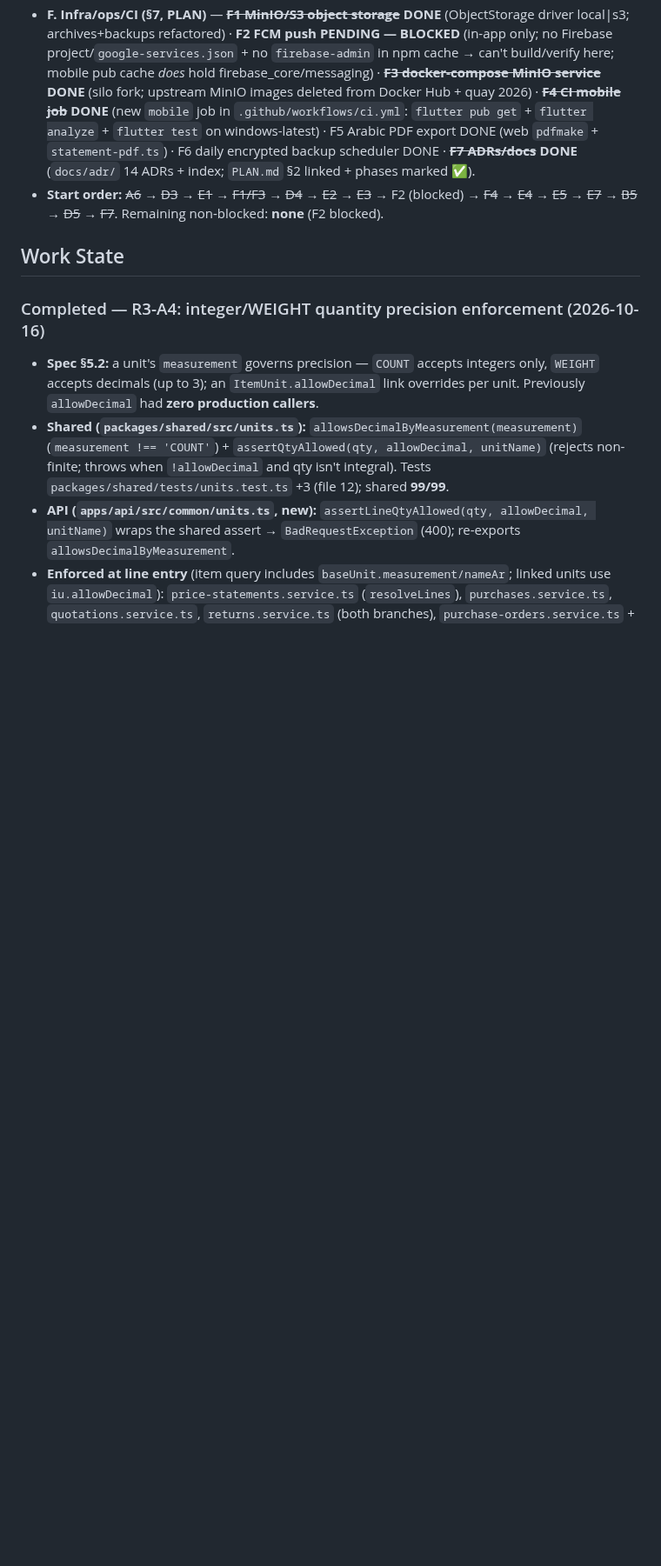
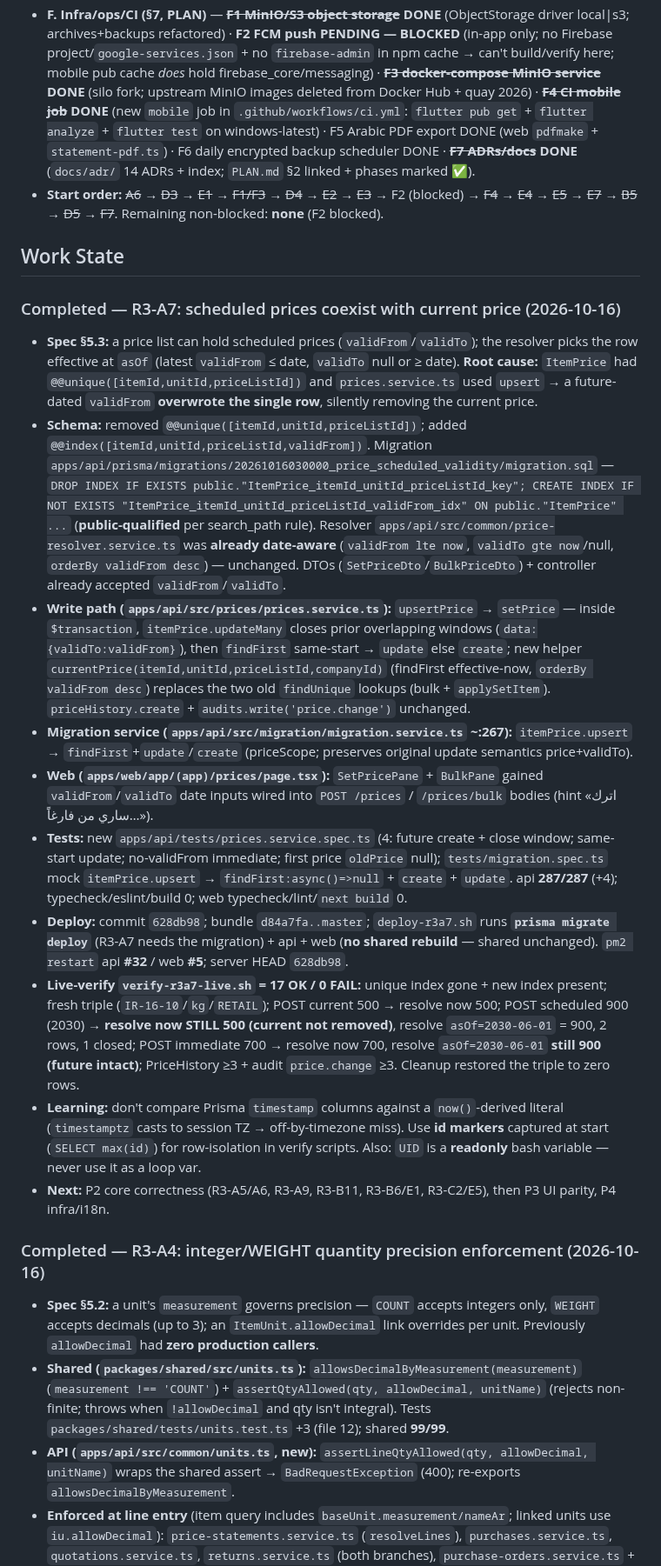
Before and after one commit to barbarymib/Bayan-ERP, a Markdown page: memory.md, the part around one of its changes. Shown at 87% size. GitHub-like rendering; blank space fills up the shorter version.

Commit message:
docs(memory): R3-A7 scheduled prices verified live (17/17)

```diff
--- a/memory.md
+++ b/memory.md
@@ -29,6 +29,18 @@ Complete all phases 0–7 of the Bayan ERP monorepo to spec (incl. optional item
 - **Start order:** ~~A6~~ → ~~D3~~ → ~~E1~~ → ~~F1/F3~~ → ~~D4~~ → ~~E2~~ → ~~E3~~ → F2 (blocked) → ~~F4~~ → ~~E4~~ → ~~E5~~ → ~~E7~~ → ~~B5~~ → ~~D5~~ → ~~F7~~. Remaining non-blocked: **none** (F2 blocked).
 
 ## Work State
+### Completed — R3-A7: scheduled prices coexist with current price (2026-10-16)
+- **Spec §5.3:** a price list can hold scheduled prices (`validFrom`/`validTo`); the resolver picks the row effective at `asOf` (latest `validFrom` ≤ date, `validTo` null or ≥ date). **Root cause:** `ItemPrice` had `@@unique([itemId,unitId,priceListId])` and `prices.service.ts` used `upsert` → a future-dated `validFrom` **overwrote the single row**, silently removing the current price.
+- **Schema:** removed `@@unique([itemId,unitId,priceListId])`; added `@@index([itemId,unitId,priceListId,validFrom])`. Migration `apps/api/prisma/migrations/20261016030000_price_scheduled_validity/migration.sql` — `DROP INDEX IF EXISTS public."ItemPrice_itemId_unitId_priceListId_key"; CREATE INDEX IF NOT EXISTS "ItemPrice_itemId_unitId_priceListId_validFrom_idx" ON public."ItemPrice" ...` (**public-qualified** per search_path rule). Resolver `apps/api/src/common/price-resolver.service.ts` was **already date-aware** (`validFrom lte now`, `validTo gte now`/null, `orderBy validFrom desc`) — unchanged. DTOs (`SetPriceDto`/`BulkPriceDto`) + controller already accepted `validFrom`/`validTo`.
+- **Write path (`apps/api/src/prices/prices.service.ts`):** `upsertPrice` → `setPrice` — inside `$transaction`, `itemPrice.updateMany` closes prior overlapping windows (`data:{validTo:validFrom}`), then `findFirst` same-start → `update` else `create`; new helper `currentPrice(itemId,unitId,priceListId,companyId)` (findFirst effective-now, `orderBy validFrom desc`) replaces the two old `findUnique` lookups (bulk + `applySetItem`). `priceHistory.create` + `audits.write('price.change')` unchanged.
+- **Migration service (`apps/api/src/migration/migration.service.ts` ~:267):** `itemPrice.upsert` → `findFirst`+`update`/`create` (priceScope; preserves original update semantics price+validTo).
+- **Web (`apps/web/app/(app)/prices/page.tsx`):** `SetPricePane` + `BulkPane` gained `validFrom`/`validTo` date inputs wired into `POST /prices` / `/prices/bulk` bodies (hint «اترك ساري من فارغاً…»).
+- **Tests:** new `apps/api/tests/prices.service.spec.ts` (4: future create + close window; same-start update; no-validFrom immediate; first price `oldPrice` null); `tests/migration.spec.ts` mock `itemPrice.upsert` → `findFirst:async()=>null` + `create` + `update`. api **287/287** (+4); typecheck/eslint/build 0; web typecheck/lint/`next build` 0.
+- **Deploy:** commit `628db98`; bundle `d84a7fa..master`; `deploy-r3a7.sh` runs **`prisma migrate deploy`** (R3-A7 needs the migration) + api + web (**no shared rebuild** — shared unchanged). `pm2 restart` api **#32** / web **#5**; server HEAD `628db98`.
+- **Live-verify `verify-r3a7-live.sh` = 17 OK / 0 FAIL:** unique index gone + new index present; fresh triple (`IR-16-10`/`kg`/`RETAIL`); POST current 500 → resolve now 500; POST scheduled 900 (2030) → **resolve now STILL 500 (current not removed)**, resolve `asOf=2030-06-01` = 900, 2 rows, 1 closed; POST immediate 700 → resolve now 700, resolve `asOf=2030-06-01` **still 900 (future intact)**; PriceHistory ≥3 + audit `price.change` ≥3. Cleanup restored the triple to zero rows.
+- **Learning:** don't compare Prisma `timestamp` columns against a `now()`-derived literal (`timestamptz` casts to session TZ → off-by-timezone miss). Use **id markers** captured at start (`SELECT max(id)`) for row-isolation in verify scripts. Also: `UID` is a **readonly** bash variable — never use it as a loop var.
+- **Next:** P2 core correctness (R3-A5/A6, R3-A9, R3-B11, R3-B6/E1, R3-C2/E5), then P3 UI parity, P4 infra/i18n.
+
 ### Completed — R3-A4: integer/WEIGHT quantity precision enforcement (2026-10-16)
 - **Spec §5.2:** a unit's `measurement` governs precision — `COUNT` accepts integers only, `WEIGHT` accepts decimals (up to 3); an `ItemUnit.allowDecimal` link overrides per unit. Previously `allowDecimal` had **zero production callers**.
 - **Shared (`packages/shared/src/units.ts`):** `allowsDecimalByMeasurement(measurement)` (`measurement !== 'COUNT'`) + `assertQtyAllowed(qty, allowDecimal, unitName)` (rejects non-finite; throws when `!allowDecimal` and qty isn't integral). Tests `packages/shared/tests/units.test.ts` +3 (file 12); shared **99/99**.
```
Also changed, not shown: other parts of memory.md (+1 -0 lines), docs/GAP.md (+2 -2 lines).
